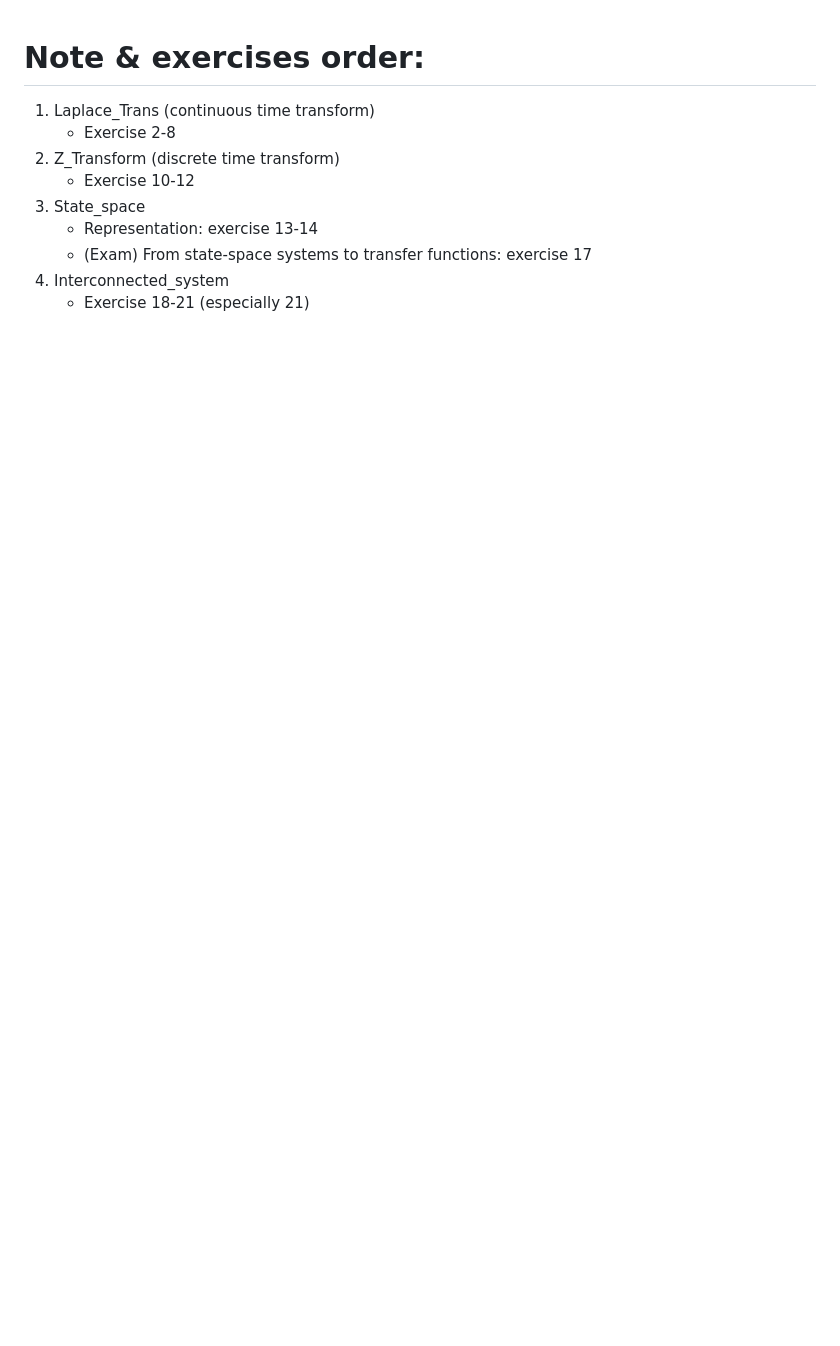
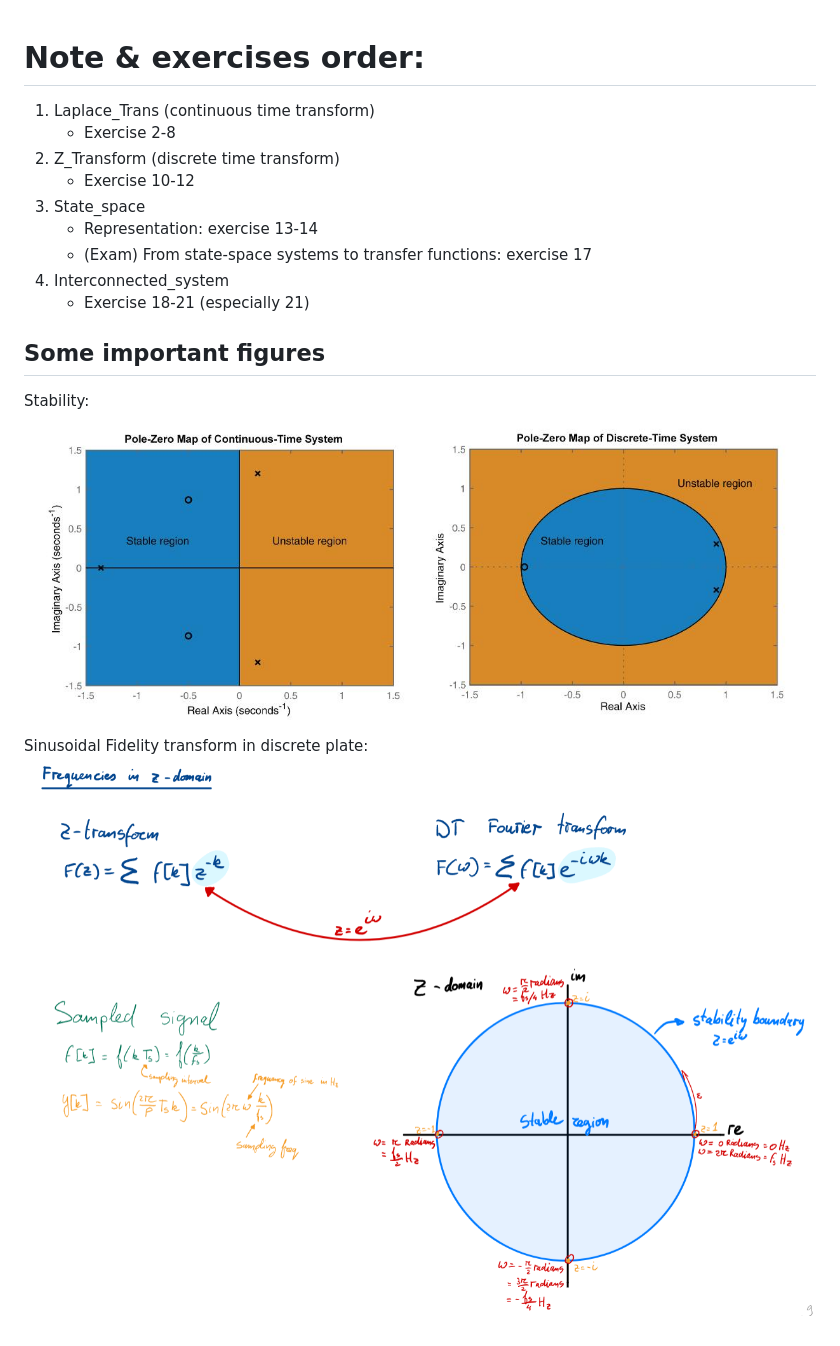
Before and after one commit to AnkieFan/NotesDumpingGround, a Markdown page: MM/README.md, the part around the change. Rendered like a GitHub page; pictures changed too: MM/imgs/Sin_fidelity_discrete.png (added), MM/imgs/stability.jpg (added); blank space fills up the shorter version.

Commit message:
SINUSOIDAL FIDELITY

```diff
--- a/MM/README.md
+++ b/MM/README.md
@@ -9,3 +9,11 @@
    + (Exam) From state-space systems to transfer functions: exercise 17
 4. Interconnected_system
    + Exercise 18-21 (especially 21)
+
+
+## Some important figures
+Stability:
+![](imgs/stability.jpg)
+
+Sinusoidal Fidelity transform in discrete plate:
+![](imgs/Sin_fidelity_discrete.png)
```
Also changed, not shown: MM/Sinusoidal_Fidelity.md (added, +59 -0 lines), MM/imgs/sin_fin.jpg (added).
